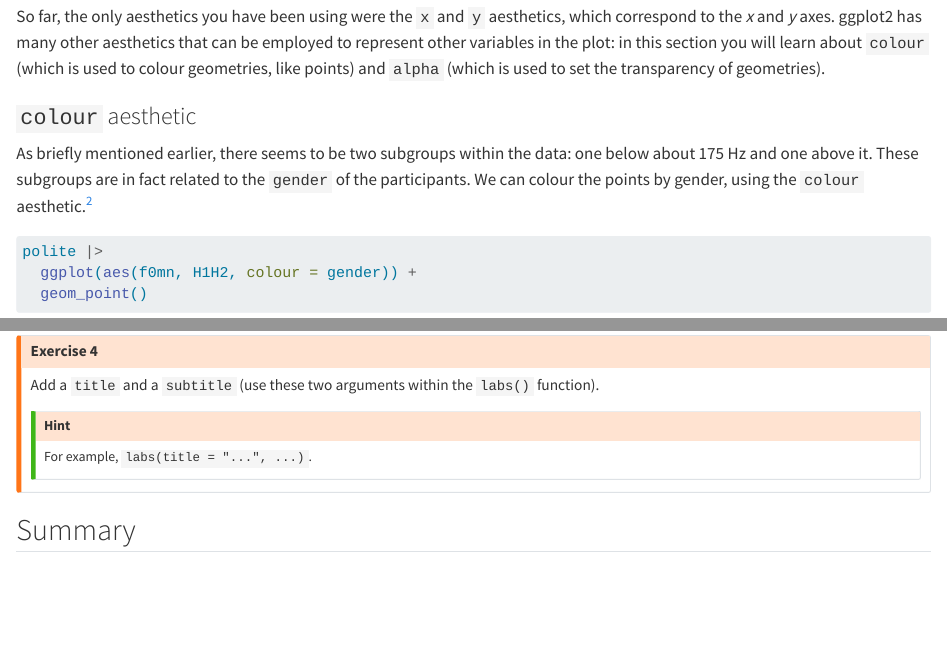
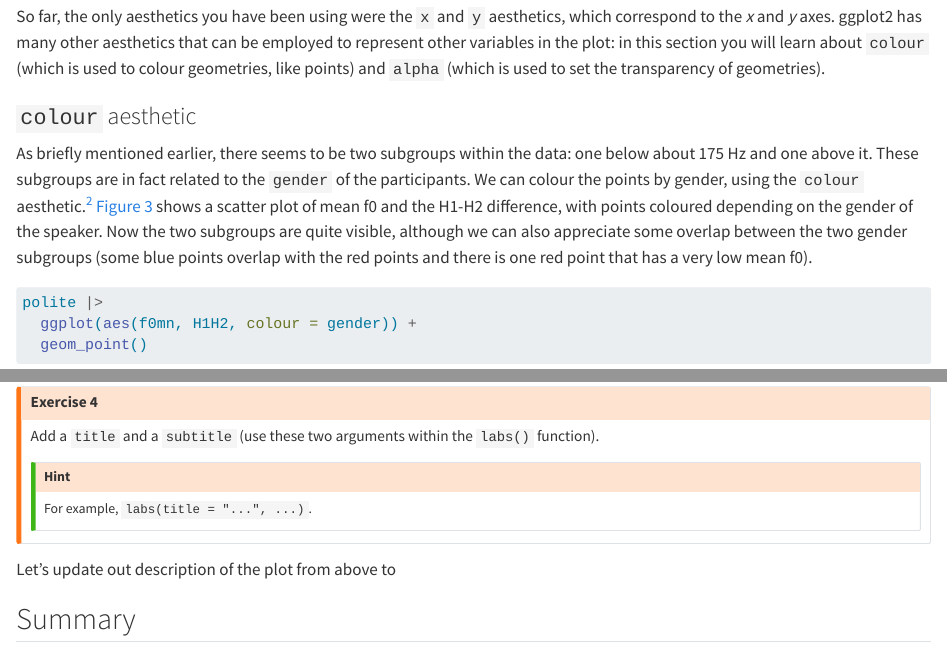
Before and after one commit to stefanocoretta/qdal, a Quarto document (ch-plotting.qmd): the page in a window 1100 px wide, from 6010 px down, and a second part further down, joined at a grey line. Rendered offline with R 4.5, knitr and Pandoc in place of Quarto, with nearby package versions; some code elsewhere in the file could not run offline; badge pictures from the web are left out.

Commit message:
edit chapters

```diff
--- a/ch-plotting.qmd
+++ b/ch-plotting.qmd
@@ -276,7 +276,7 @@ So far, the only aesthetics you have been using were the `x` and `y` aesthetics,
 
 ### `colour` aesthetic
 
-As briefly mentioned earlier, there seems to be two subgroups within the data: one below about 175 Hz and one above it. These subgroups are in fact related to the `gender` of the participants. We can colour the points by gender, using the `colour` aesthetic.[^ch-plotting-2]
+As briefly mentioned earlier, there seems to be two subgroups within the data: one below about 175 Hz and one above it. These subgroups are in fact related to the `gender` of the participants. We can colour the points by gender, using the `colour` aesthetic.[^ch-plotting-2] @fig-polite-gender shows a scatter plot of mean f0 and the H1-H2 difference, with points coloured depending on the gender of the speaker. Now the two subgroups are quite visible, although we can also appreciate some overlap between the two gender subgroups (some blue points overlap with the red points and there is one red point that has a very low mean f0).
 
 [^ch-plotting-2]: To make ggplot inclusive, it's possible to write the colour aesthetic either as the British-style *colour* or the American-style *color*! Both will get the job done.
 
@@ -400,6 +400,8 @@ For example, `labs(title = "...", ...)`.
 :::
 ::::
 
+Let's update out description of the plot from above to
+
 ## Summary
 
 ::: {.callout-note appearance="minimal"}
```
